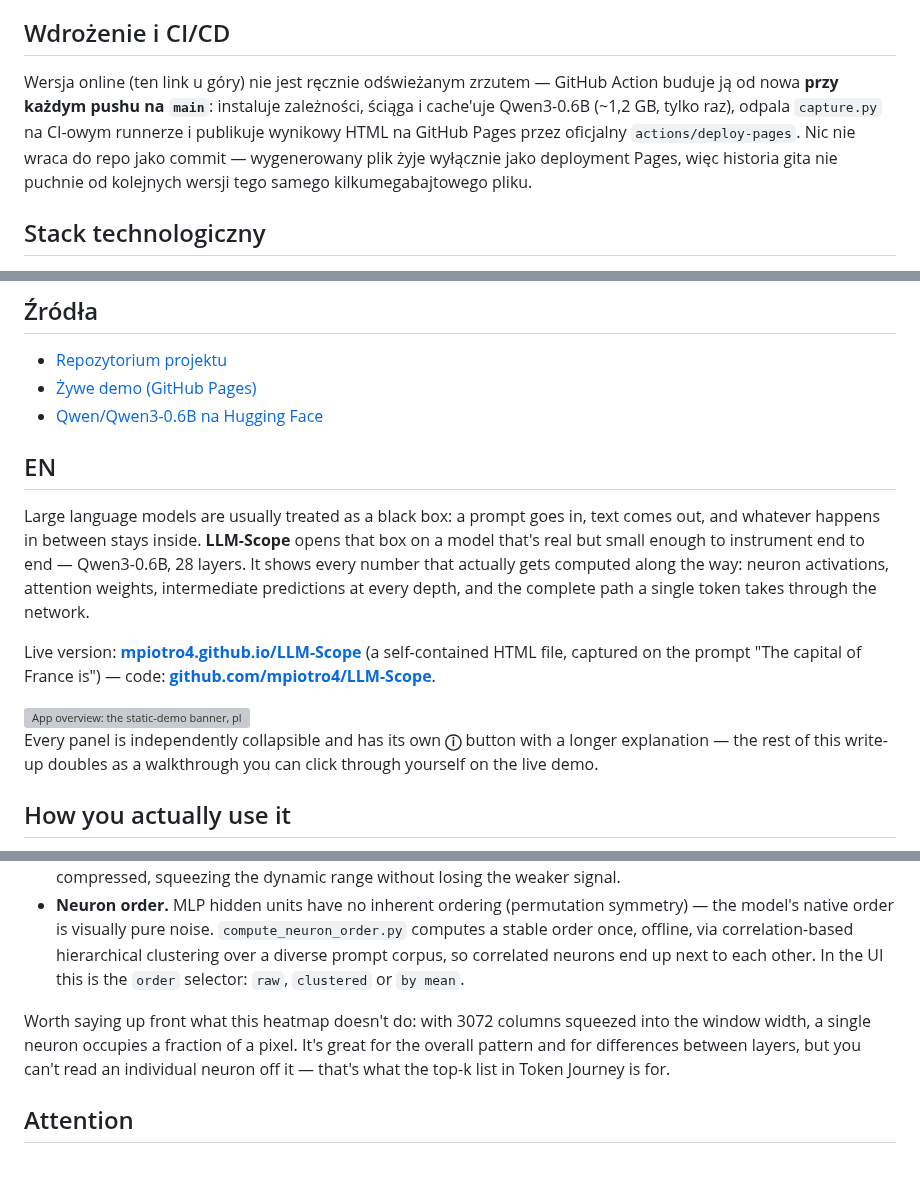
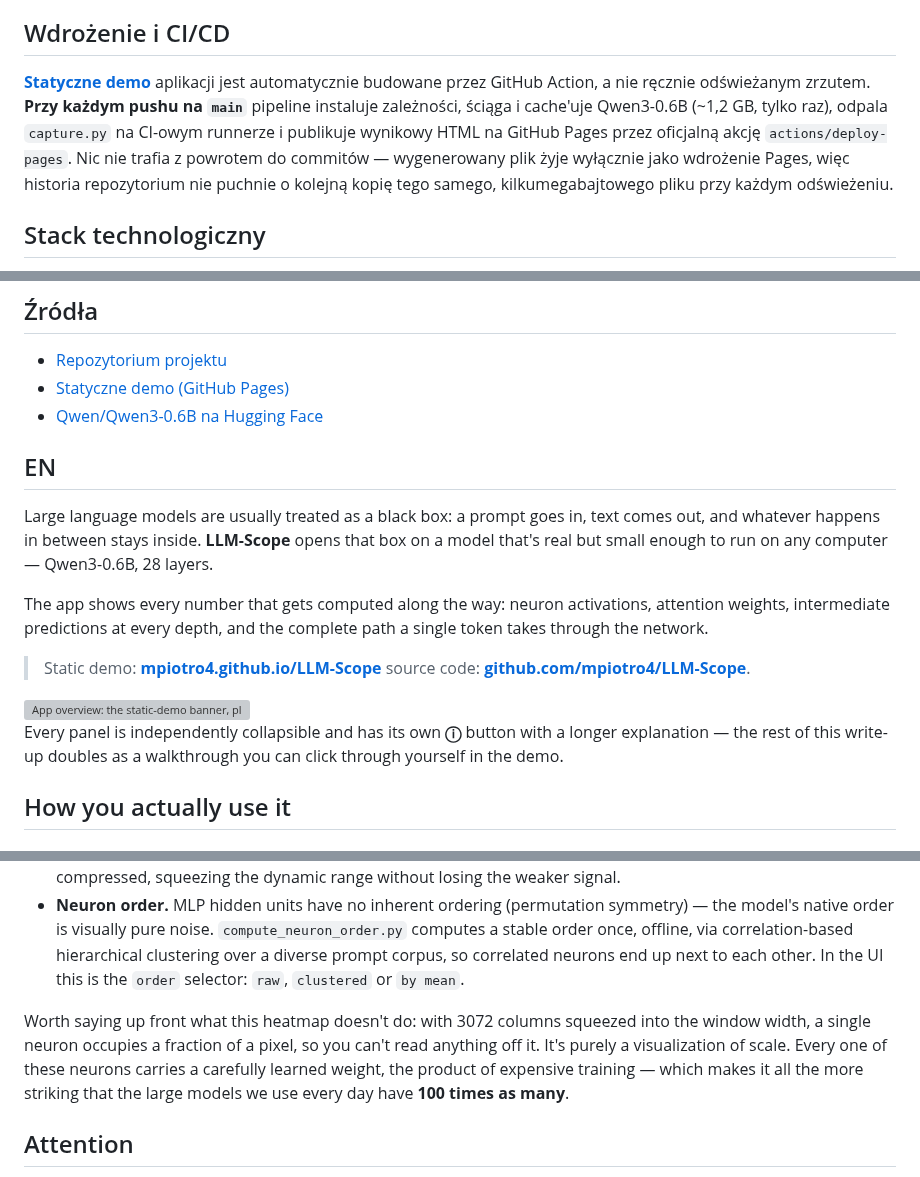
Before and after one commit to mpiotro4/mpiotro-pl, a Markdown page: projects/llm-scope.md, 3 parts joined by grey strips. Drawn GitHub-style; grey boxes are pictures that could not be loaded.

```diff
--- a/projects/llm-scope.md
+++ b/projects/llm-scope.md
@@ -85,7 +88,7 @@ Cała logika przechwytywania (ładowanie modelu, hooki, pętla generacji, logit
 
 ## Wdrożenie i CI/CD
 
-Wersja online (ten link u góry) nie jest ręcznie odświeżanym zrzutem — GitHub Action buduje ją od nowa **przy każdym pushu na `main`**: instaluje zależności, ściąga i cache'uje Qwen3-0.6B (~1,2 GB, tylko raz), odpala `capture.py` na CI-owym runnerze i publikuje wynikowy HTML na GitHub Pages przez oficjalny `actions/deploy-pages`. Nic nie wraca do repo jako commit — wygenerowany plik żyje wyłącznie jako deployment Pages, więc historia gita nie puchnie od kolejnych wersji tego samego kilkumegabajtowego pliku.
+**[Statyczne demo](https://mpiotro4.github.io/LLM-Scope/)** aplikacji jest automatycznie budowane przez GitHub Action, a nie ręcznie odświeżanym zrzutem. **Przy każdym pushu na `main`** pipeline instaluje zależności, ściąga i cache'uje Qwen3-0.6B (~1,2 GB, tylko raz), odpala `capture.py` na CI-owym runnerze i publikuje wynikowy HTML na GitHub Pages przez oficjalną akcję `actions/deploy-pages`. Nic nie trafia z powrotem do commitów — wygenerowany plik żyje wyłącznie jako wdrożenie Pages, więc historia repozytorium nie puchnie o kolejną kopię tego samego, kilkumegabajtowego pliku przy każdym odświeżeniu.
 
 ## Stack technologiczny
 
@@ -110,18 +113,21 @@ Wersja online (ten link u góry) nie jest ręcznie odświeżanym zrzutem — Git
 ## Źródła
 
 - [Repozytorium projektu](https://github.com/mpiotro4/LLM-Scope)
-- [Żywe demo (GitHub Pages)](https://mpiotro4.github.io/LLM-Scope/)
+- [Statyczne demo (GitHub Pages)](https://mpiotro4.github.io/LLM-Scope/)
 - [Qwen/Qwen3-0.6B na Hugging Face](https://huggingface.co/Qwen/Qwen3-0.6B)
 
 ## EN
 
-Large language models are usually treated as a black box: a prompt goes in, text comes out, and whatever happens in between stays inside. **LLM-Scope** opens that box on a model that's real but small enough to instrument end to end — Qwen3-0.6B, 28 layers. It shows every number that actually gets computed along the way: neuron activations, attention weights, intermediate predictions at every depth, and the complete path a single token takes through the network.
+Large language models are usually treated as a black box: a prompt goes in, text comes out, and whatever happens in between stays inside. **LLM-Scope** opens that box on a model that's real but small enough to run on any computer — Qwen3-0.6B, 28 layers.
 
-Live version: **[mpiotro4.github.io/LLM-Scope](https://mpiotro4.github.io/LLM-Scope/)** (a self-contained HTML file, captured on the prompt "The capital of France is") — code: **[github.com/mpiotro4/LLM-Scope](https://github.com/mpiotro4/LLM-Scope)**.
+The app shows every number that gets computed along the way: neuron activations, attention weights, intermediate predictions at every depth, and the complete path a single token takes through the network.
+
+> Static demo: **[mpiotro4.github.io/LLM-Scope](https://mpiotro4.github.io/LLM-Scope/)**
+> source code: **[github.com/mpiotro4/LLM-Scope](https://github.com/mpiotro4/LLM-Scope)**.
 
 <img alt="App overview: the static-demo banner, playback controls, the prompt text with attention highlighting 'capital' and 'France' while generating the token 'Paris', and the list of collapsed panels below" src="/static/images/projects/llm-scope/hero.png" width="800"/>
 
-Every panel is independently collapsible and has its own **ⓘ** button with a longer explanation — the rest of this write-up doubles as a walkthrough you can click through yourself on the live demo.
+Every panel is independently collapsible and has its own **ⓘ** button with a longer explanation — the rest of this write-up doubles as a walkthrough you can click through yourself in the demo.
 
 ## How you actually use it
 
@@ -140,7 +146,7 @@ Two things had to be solved to make this actually legible:
 - **Scale.** A handful of neurons in every layer can have values an order of magnitude larger than the rest ("massive activations" — a well-documented phenomenon in large models). Normalizing by the maximum would crush everything else to black. Instead, each layer is clipped to its own 99th percentile and additionally sqrt-compressed, squeezing the dynamic range without losing the weaker signal.
 - **Neuron order.** MLP hidden units have no inherent ordering (permutation symmetry) — the model's native order is visually pure noise. `compute_neuron_order.py` computes a stable order once, offline, via correlation-based hierarchical clustering over a diverse prompt corpus, so correlated neurons end up next to each other. In the UI this is the `order` selector: `raw`, `clustered` or `by mean`.
 
-Worth saying up front what this heatmap doesn't do: with 3072 columns squeezed into the window width, a single neuron occupies a fraction of a pixel. It's great for the overall pattern and for differences between layers, but you can't read an individual neuron off it — that's what the top-k list in Token Journey is for.
+Worth saying up front what this heatmap doesn't do: with 3072 columns squeezed into the window width, a single neuron occupies a fraction of a pixel, so you can't read anything off it. It's purely a visualization of scale. Every one of these neurons carries a carefully learned weight, the product of expensive training — which makes it all the more striking that the large models we use every day have **100 times as many**.
 
 ## Attention
 
```
Also changed, not shown: other parts of projects/llm-scope.md (+17 -14 lines).
